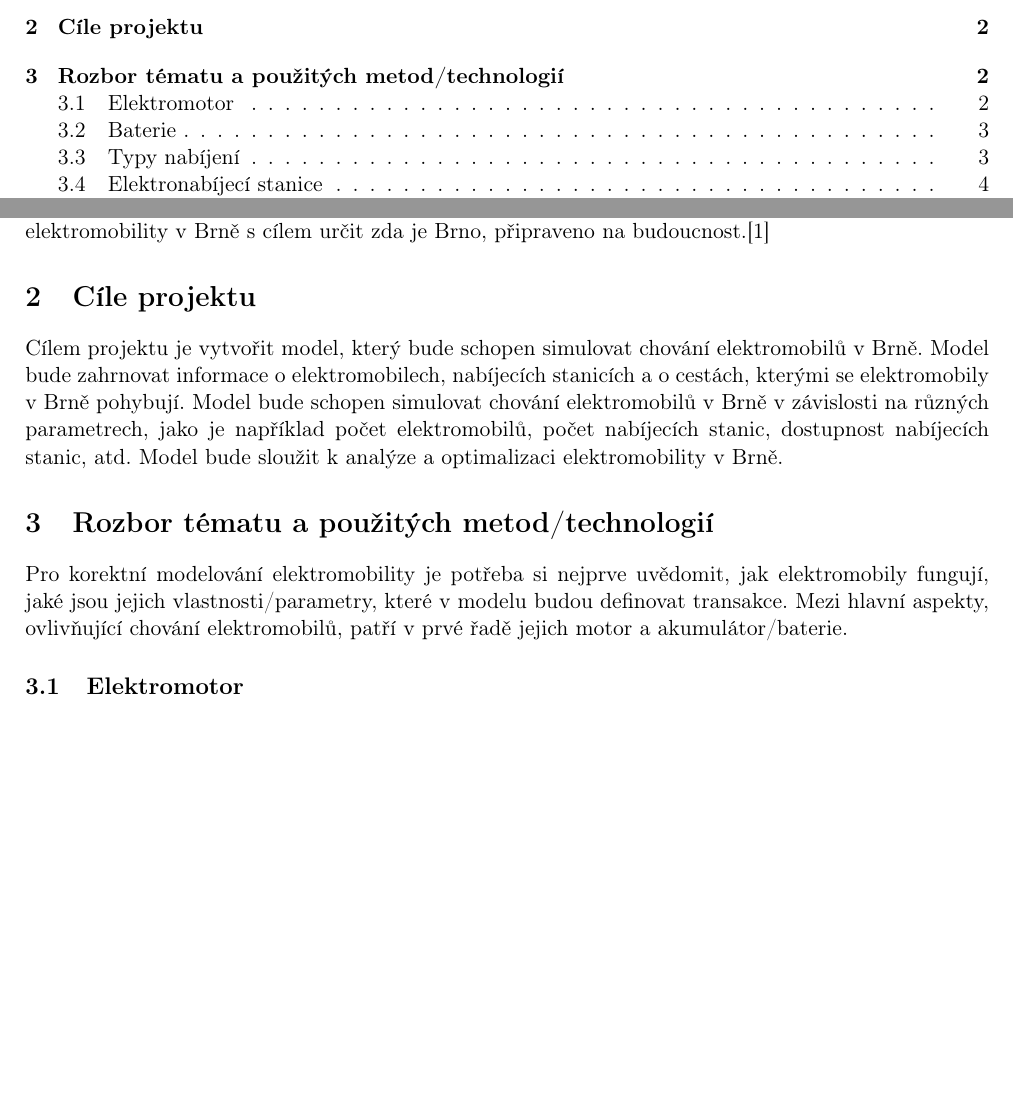
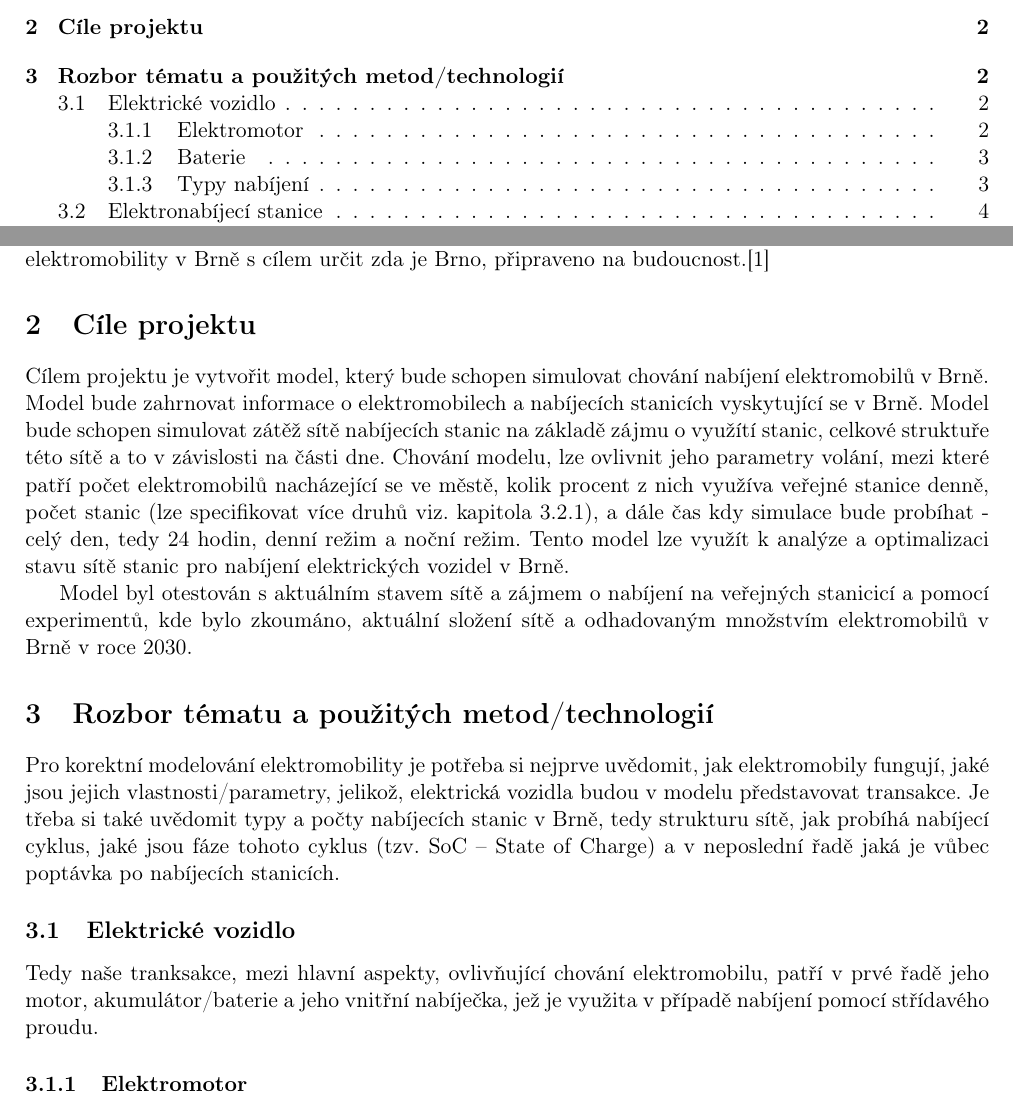
Before and after one commit to Doly02/ims-proj, a LaTeX document (docs/documentation.tex): two parts of pages 2 and 3 of 7, joined at a grey line, cut so that both start at the same text, the shorter picture padded with empty space. Compiled offline with pdfLaTeX.

Commit message:
[Docs] Improves documentation.tex.

```diff
--- a/docs/documentation.tex
+++ b/docs/documentation.tex
@@ -54,19 +54,33 @@ V rámci projektu se zaměříme na modelování elektromobily v Brně elektromo
 na budoucnost.\cite{simlib_cpp}
 
 \section{Cíle projektu}
-Cílem projektu je vytvořit model, který bude schopen simulovat chování elektromobilů v Brně.
-Model bude zahrnovat informace o elektromobilech, nabíjecích stanicích a o cestách, kterými
-se elektromobily v Brně pohybují. Model bude schopen simulovat chování elektromobilů v Brně
-v závislosti na různých parametrech, jako je například počet elektromobilů, počet nabíjecích
-stanic, dostupnost nabíjecích stanic, atd. Model bude sloužit k analýze a optimalizaci
-elektromobility v Brně.
+Cílem projektu je vytvořit model, který bude schopen simulovat chování nabíjení elektromobilů
+v Brně. Model bude zahrnovat informace o elektromobilech a nabíjecích stanicích vyskytující se
+v Brně. Model bude schopen simulovat zátěž sítě nabíjecích stanic na základě zájmu o využítí
+stanic, celkové struktuře této sítě a to v závislosti na části dne. Chování modelu, lze ovlivnit
+jeho parametry volání, mezi které patří počet elektromobilů nacházející se ve městě, kolik
+procent z nich využíva veřejné stanice denně, počet stanic (lze specifikovat více druhů viz.
+kapitola~\ref{sec:stanice}), a dále čas kdy simulace bude probíhat - celý den, tedy 24 hodin, denní režim a noční
+režim. Tento model lze využít k analýze a optimalizaci stavu sítě stanic pro nabíjení elektrických
+vozidel v Brně.
+
+Model byl otestován s aktuálním stavem sítě a zájmem o nabíjení na veřejných stanicicí a pomocí
+experimentů, kde bylo zkoumáno, aktuální složení sítě a odhadovaným množstvím elektromobilů v Brně
+v roce 2030.
 
 \section{Rozbor tématu a použitých metod/technologií}
 Pro korektní modelování elektromobility je potřeba si nejprve uvědomit, jak elektromobily fungují,
-jaké jsou jejich vlastnosti/parametry, které v modelu budou definovat transakce. Mezi hlavní aspekty,
-ovlivňující chování elektromobilů, patří v prvé řadě jejich motor a akumulátor/baterie.
+jaké jsou jejich vlastnosti/parametry, jelikož, elektrická vozidla budou v modelu představovat transakce.
+Je třeba si také uvědomit typy a počty nabíjecích stanic v Brně, tedy strukturu sítě, jak probíhá
+nabíjecí cyklus, jaké jsou fáze tohoto cyklus (tzv. SoC -- State of Charge) a v neposlední řadě
+jaká je vůbec poptávka po nabíjecích stanicích.
 
-\subsection{Elektromotor}
+\subsection{Elektrické vozidlo}
+Tedy naše tranksakce, mezi hlavní aspekty, ovlivňující chování elektromobilu, patří v prvé řadě
+jeho motor, akumulátor/baterie a jeho vnitřní nabíječka, jež je využita v případě nabíjení pomocí
+střídavého proudu.
+
+\subsubsection{Elektromotor}
 U každého vozidla je nejdůležitější jeho pohon a palivo. Pro elektromobily je pohon zajištěn
 elektromotorem, který je základní součástí elektrického hnacího systému. Elektromotor přeměňuje
 elektrickou energii z baterie na mechanickou energii potřebnou pro pohyb vozidla a skládá se
```
Also changed, not shown: docs/documentation.pdf, docs/documentation.tex (26 more changed lines).
